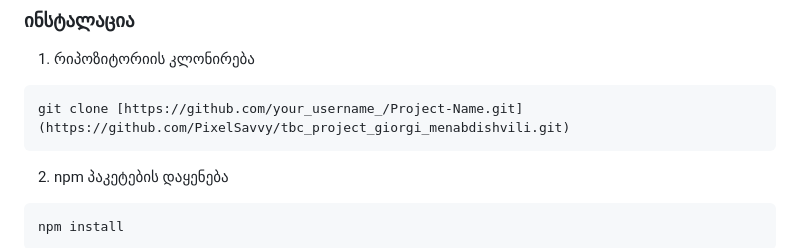
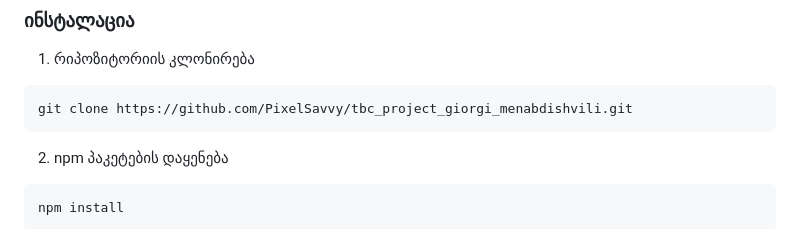
Before and after one commit to PixelSavvy/tbc_project_giorgi_menabdishvili, a Markdown page: README.md, the part around one of its changes. Rendered like a GitHub page.

````diff
--- a/README.md
+++ b/README.md
@@ -55,7 +57,7 @@ npm install npm@latest -g
 1. რიპოზიტორიის კლონირება
 
 ```sh
-git clone [https://github.com/your_username_/Project-Name.git](https://github.com/PixelSavvy/tbc_project_giorgi_menabdishvili.git)
+git clone https://github.com/PixelSavvy/tbc_project_giorgi_menabdishvili.git
 ```
 
 2. npm პაკეტების დაყენება
````
Also changed, not shown: other parts of README.md (+6 -4 lines).
